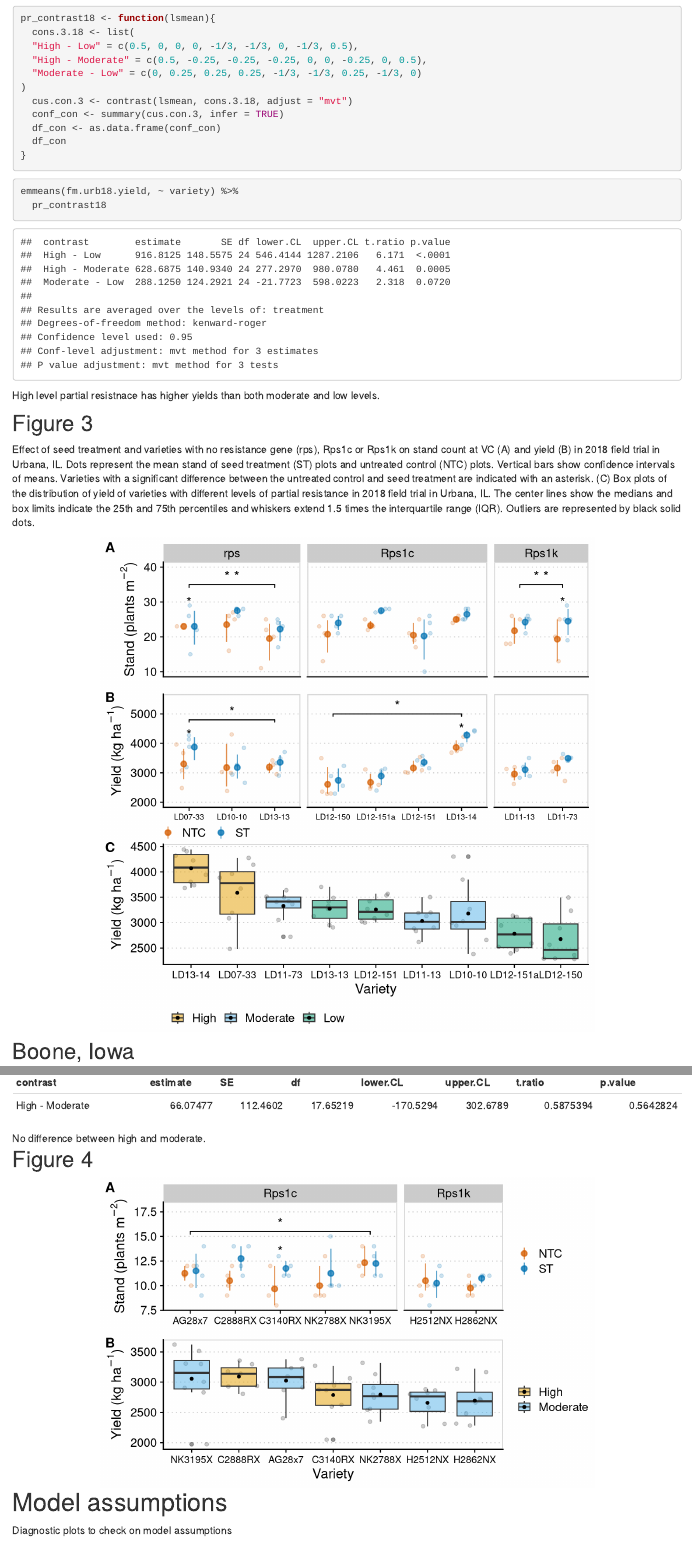
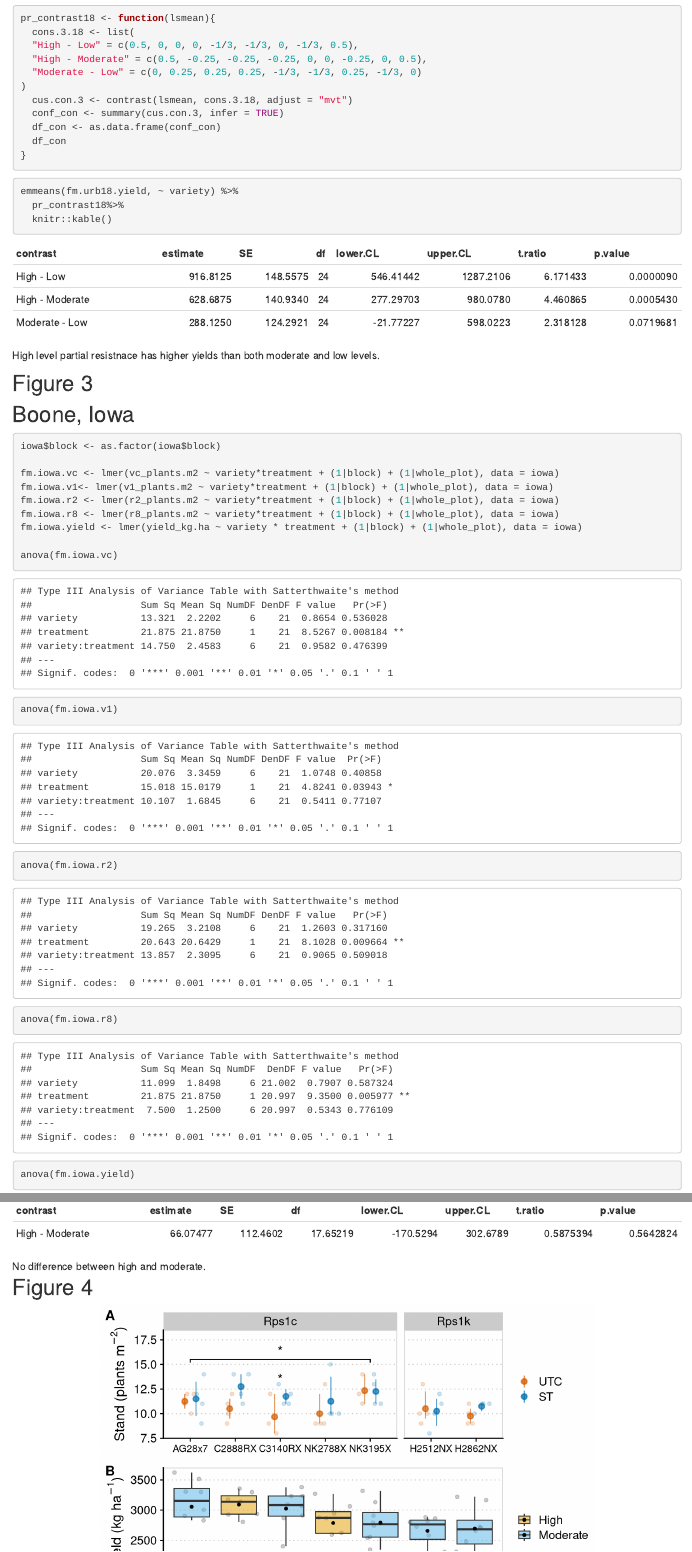
Before and after one commit to danielcerritos/seedtreatments, an R Markdown document (analysis/05_field-trials_analysis.Rmd): the page in a window 1100 px wide, from 17340 px down before the commit and from 16150 px down after it, so that both start at the same text, and a second part further down, joined at a grey line. Rendered offline with R 4.5, knitr and Pandoc, with nearby package versions; code that draws random numbers runs with fixed seeds of ours; some code elsewhere in the file could not run offline.

Commit message:
ggsave for manuscript

````diff
--- a/analysis/05_field-trials_analysis.Rmd
+++ b/analysis/05_field-trials_analysis.Rmd
@@ -457,7 +453,7 @@ short.names <- c("LD10-10219" = "LD10-10",
 ```
 
 ```{r fig 1, warning = FALSE, fig.width = 7, fig.height = 6, echo=FALSE}
-illinois.2017 %>%
+figure1 <- illinois.2017 %>%
   ggplot(aes(x = variety, y = vc_plants.m2)) +
   geom_point(aes(color = treatment),
                position = position_jitterdodge(dodge.width = 0.5),
@@ -473,7 +469,7 @@ illinois.2017 %>%
                                           color = "grey80"),
         legend.position = "bottom") +
   scale_color_manual(values = c("#D55E00", "#0072B2"),
-                     labels = c("NTC", "ST"),
+                     labels = c("UTC", "ST"),
                      name = element_blank()) +
   scale_x_discrete("Variety", labels = short.names) +
   geom_text(data = lab.fig.1, aes(label=label),
@@ -483,6 +479,8 @@ illinois.2017 %>%
               textsize = 5, vjust = -0.2,
               manual = TRUE) +
   scale_y_continuous(limits = c(15, 45))
+
+ggsave("cerritos-garcia1.tiff", plot = figure1, dpi = 300, path = here("docs", "figure"))
 ```
 
 ## Figure 2
@@ -497,7 +495,7 @@ illinois.2017$pr_level <- factor(illinois.2017$pr_level,
                                  levels = c("High",
                                             "Moderate",
                                             "Low"))
-illinois.2017 %>%
+figure2 <- illinois.2017 %>%
   ggplot(aes(x = fct_reorder(variety, -yield_kg.ha),
              y = yield_kg.ha, fill= pr_level)) +
   geom_jitter(alpha= 0.2, width = 0.4) +
@@ -515,6 +513,8 @@ illinois.2017 %>%
   scale_x_discrete("Variety", labels = short.names) +
   stat_summary(fun.y="mean", geom="point", size=1.2,
                  position=position_dodge(width=0.75), color="black")
+
+ggsave("cerritos-garcia2.tiff", plot = figure2, dpi = 300, path = here("docs", "figure"))
 ```
 
 
@@ -655,7 +655,8 @@ pr_contrast18 <- function(lsmean){
 
 ```{r pr level yield urb18}
 emmeans(fm.urb18.yield, ~ variety) %>%
-  pr_contrast18
+  pr_contrast18%>%
+  knitr::kable()
 ```
 
 High level partial resistnace has higher yields than both moderate and low levels.
@@ -663,16 +664,6 @@ High level partial resistnace has higher yields than both moderate and low level
 
 
 ## Figure 3
-
-Effect of seed treatment and varieties with no resistance gene (rps), Rps1c or Rps1k on stand count at VC (A) and
-yield (B) in 2018 field trial in Urbana, IL. Dots represent the mean stand of seed treatment (ST) plots and untreated
-control (NTC) plots. Vertical bars show confidence intervals of means. Varieties with a significant difference between
-the untreated control and seed treatment are indicated with an asterisk. (C) Box plots of the distribution of yield of
-varieties with different levels of partial resistance in 2018 field trial in Urbana, IL. The center lines show the
-medians and box limits indicate the 25th and 75th percentiles and whiskers extend 1.5 times the interquartile range
-(IQR). Outliers are represented by black solid dots.
-
-
 
 ```{r fig 3A, warning=FALSE, echo=FALSE}
 urbana.2018 <- resistance_info(urbana.2018)
@@ -761,7 +752,7 @@ fig.3B <- urbana.2018  %>%
                                           color = "grey80"),
         ) +
   scale_color_manual(values = c("#D55E00", "#0072B2"),
-                     labels = c("NTC", "ST"),
+                     labels = c("UTC", "ST"),
                      name = element_blank()) +
   geom_text(data = lab.fig.3B, aes(label=label),
             size = 5, color = "black") +
@@ -795,7 +786,7 @@ fig.3C <- urbana.2018 %>%
 ```
 
 ```{r figure 3, echo=FALSE, fig.width = 7, fig.height = 7}
-cowplot::plot_grid(fig.3A, fig.3B, fig.3C,
+figure3 <- cowplot::plot_grid(fig.3A, fig.3B, fig.3C,
                    ncol = 1,
                    align = "v",
                    labels = "AUTO",
@@ -953,7 +946,7 @@ fig.4A <- iowa %>%
                                           color = "grey80"),
         axis.title.x = element_blank()) +
   scale_color_manual(values = c("#D55E00", "#0072B2"),
-                     labels = c("NTC", "ST"),
+                     labels = c("UTC", "ST"),
                      name = element_blank()) +
   geom_text(data = lab.fig.4A, aes(label=label),
             size = 5, color = "black")+
@@ -988,11 +981,14 @@ fig.4b <- iowa %>%
 ```
 
 ```{r fig 4, fig.width = 7, fig.height = 4.4, echo=FALSE}
-cowplot::plot_grid(fig.4A, fig.4b,
+figure4 <- cowplot::plot_grid(fig.4A, fig.4b,
                    ncol = 1,
                    align = "v",
                    labels = "AUTO",
                    axis = "lr" )
+
+figure4
+ggsave("cerritos-garcia4.tiff", plot = figure4,  width=7, height=4, dpi = 300, path = here("docs", "figure"))
 ```
 
 
````
Also changed, not shown: analysis/05_field-trials_analysis.Rmd (6 more changed lines).
